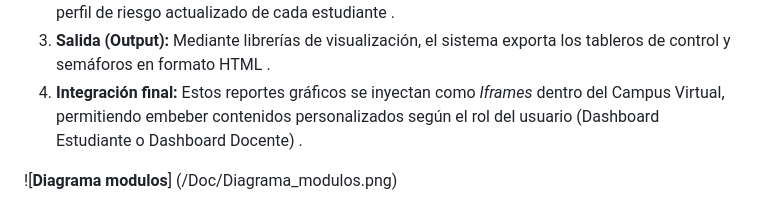
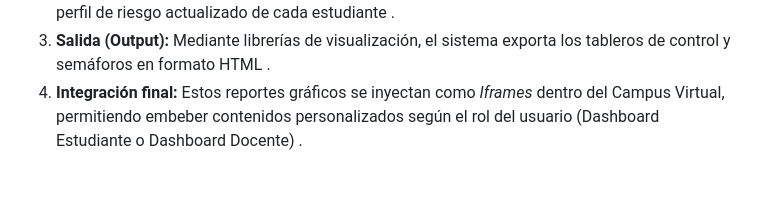
Before and after one commit to SantiSoldani/dashboard-moodle, a Markdown page: README.md, the part around the change. Drawn GitHub-style; blank space fills up the shorter version.

```diff
--- a/README.md
+++ b/README.md
@@ -40,5 +40,3 @@ Este repositorio contiene el backend (API) del Proyecto Travesía, desarrollado
 2.  **Transformación:** El backend cruza todas estas fuentes de datos fragmentadas para armar el perfil de riesgo actualizado de cada estudiante .
 3.  **Salida (Output):** Mediante librerías de visualización, el sistema exporta los tableros de control y semáforos en formato HTML .
 4.  **Integración final:** Estos reportes gráficos se inyectan como *Iframes* dentro del Campus Virtual, permitiendo embeber contenidos personalizados según el rol del usuario (Dashboard Estudiante o Dashboard Docente) .
-
-![**Diagrama modulos**] (/Doc/Diagrama_modulos.png)
```
